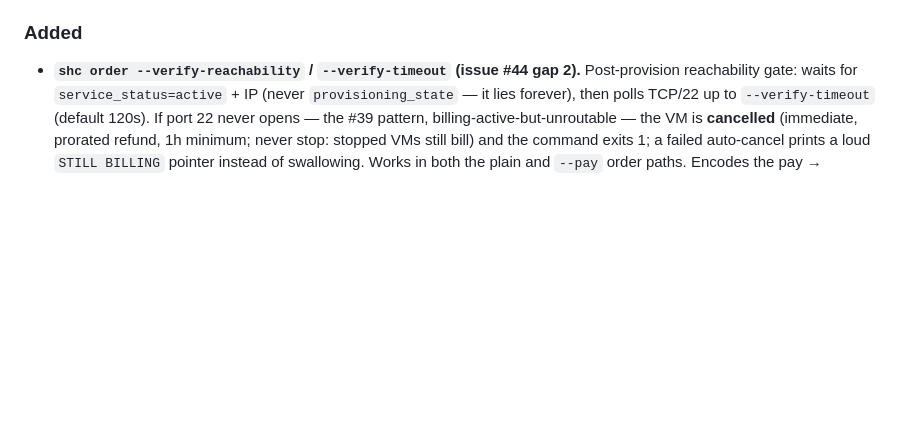
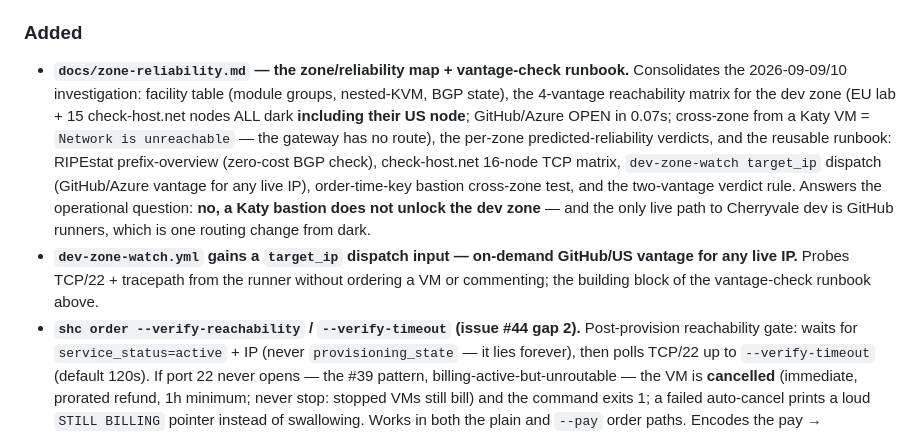
Before and after one commit to Amperstrand/shc-toolkit, a Markdown page: CHANGELOG.md, the part around the change. Drawn GitHub-style; blank space fills up the shorter version.

```diff
--- a/CHANGELOG.md
+++ b/CHANGELOG.md
@@ -4,6 +4,8 @@
 - **`shc pay` can now complete a spend-gated checkout (issue #44 gap 1).** `cmd_pay` called `pay_invoice`, which used a plain `_post` — the 409 `confirmation_required` from `/payment/{id}/checkout` surfaced as a raw error and the only workaround was reaching into the Python client's `_confirmed_request` manually. `pay_invoice()` (both transports + the `SHCTransport` Protocol) now routes through `_confirmed_request` with a `confirm` keyword; the CLI defaults to probing (`confirm=False`) and explains: paying is spend, the API's 409 is the consent gate, and re-running with `--confirm` is the explicit yes (the corpus confirm contract — `shc order --pay`'s pre-existing auto-confirm is unchanged: passing `--pay` is already the yes).
 
 ### Added
+- **`docs/zone-reliability.md` — the zone/reliability map + vantage-check runbook.** Consolidates the 2026-09-09/10 investigation: facility table (module groups, nested-KVM, BGP state), the 4-vantage reachability matrix for the dev zone (EU lab + 15 check-host.net nodes ALL dark **including their US node**; GitHub/Azure OPEN in 0.07s; cross-zone from a Katy VM = `Network is unreachable` — the gateway has no route), the per-zone predicted-reliability verdicts, and the reusable runbook: RIPEstat prefix-overview (zero-cost BGP check), check-host.net 16-node TCP matrix, `dev-zone-watch target_ip` dispatch (GitHub/Azure vantage for any live IP), order-time-key bastion cross-zone test, and the two-vantage verdict rule. Answers the operational question: **no, a Katy bastion does not unlock the dev zone** — and the only live path to Cherryvale dev is GitHub runners, which is one routing change from dark.
+- **`dev-zone-watch.yml` gains a `target_ip` dispatch input — on-demand GitHub/US vantage for any live IP.** Probes TCP/22 + tracepath from the runner without ordering a VM or commenting; the building block of the vantage-check runbook above.
 - **`shc order --verify-reachability` / `--verify-timeout` (issue #44 gap 2).** Post-provision reachability gate: waits for `service_status=active` + IP (never `provisioning_state` — it lies forever), then polls TCP/22 up to `--verify-timeout` (default 120s). If port 22 never opens — the #39 pattern, billing-active-but-unroutable — the VM is **cancelled** (immediate, prorated refund, 1h minimum; never stop: stopped VMs still bill) and the command exits 1; a failed auto-cancel prints a loud `STILL BILLING` pointer instead of swallowing. Works in both the plain and `--pay` order paths. Encodes the pay → reachability-test-first loop the campaigns ran by hand; pairs with the order-time unstable-zone refusal that guards the front half.
 - **`dev-zone-watch.yml` — weekly automated #39 evidence trail.** `scripts/dev-zone-probe.py` from GitHub's vantage every Monday 05:47 UTC (+ dispatch): broken → one evidence comment on #39 (deduped against fresh bot comments; manual dispatches never comment, so testing is spam-free), PASS → evidence comment only. **No auto-close:** reachability proved vantage-dependent live on 2026-09-09 — GitHub/US reached TCP/22 in 0s (sid 2481) while the EU lab stayed dark on the same IP 6 minutes later (sid 2482); the first version auto-closed #39 on that single-vantage PASS and was reverted to comment-only the same day (#39 reopened with the asymmetry evidence — the zone is partially repaired: US routes attach, EU routes don't).
 - **Zero-cost confirm-gate smoke in `api-drift.yml` (issue #45 corroboration).** New job: order submit with `confirm=False` must raise 409 `confirmation_required` **carrying a `confirmation_id`** — nothing is created, nothing is spent. Catches gate-shape drift the OpenAPI diff cannot see (the 2026-09-06 server-side 500s on properly-formed confirmations had an unchanged spec); gate verified healthy live 2026-09-09 (probe passed, and a full confirmed order+cancel succeeded — sid 2476).
```
Also changed, not shown: AGENTS.md (+1 -1 lines), docs/zone-reliability.md (added, +82 -0 lines).
